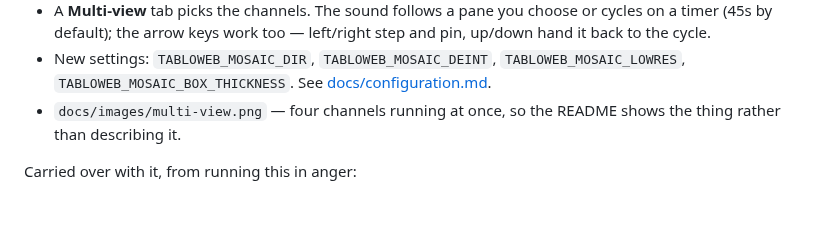
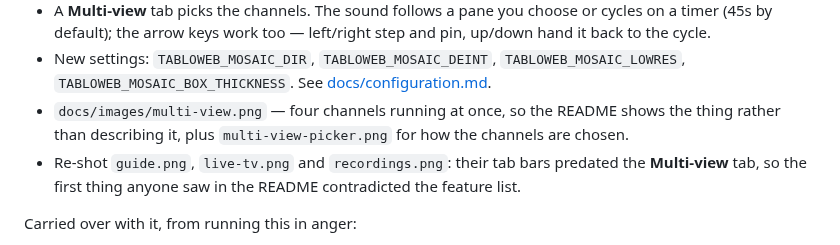
Before and after one commit to ksaye/tablo-web, a Markdown page: CHANGELOG.md, the part around the change. Rendered like a GitHub page; blank space fills up the shorter version.

```diff
--- a/CHANGELOG.md
+++ b/CHANGELOG.md
@@ -20,7 +20,9 @@ Watch 2–4 live channels at once, tiled into a single picture.
 - New settings: `TABLOWEB_MOSAIC_DIR`, `TABLOWEB_MOSAIC_DEINT`, `TABLOWEB_MOSAIC_LOWRES`,
   `TABLOWEB_MOSAIC_BOX_THICKNESS`. See [docs/configuration.md](docs/configuration.md).
 - `docs/images/multi-view.png` — four channels running at once, so the README shows the thing
-  rather than describing it.
+  rather than describing it, plus `multi-view-picker.png` for how the channels are chosen.
+- Re-shot `guide.png`, `live-tv.png` and `recordings.png`: their tab bars predated the
+  **Multi-view** tab, so the first thing anyone saw in the README contradicted the feature list.
 
 Carried over with it, from running this in anger:
 
```
Also changed, not shown: docs/configuration.md (+5 -0 lines), docs/images/guide.png, docs/images/live-tv.png, docs/images/multi-view-picker.png (added), docs/images/recordings.png.
